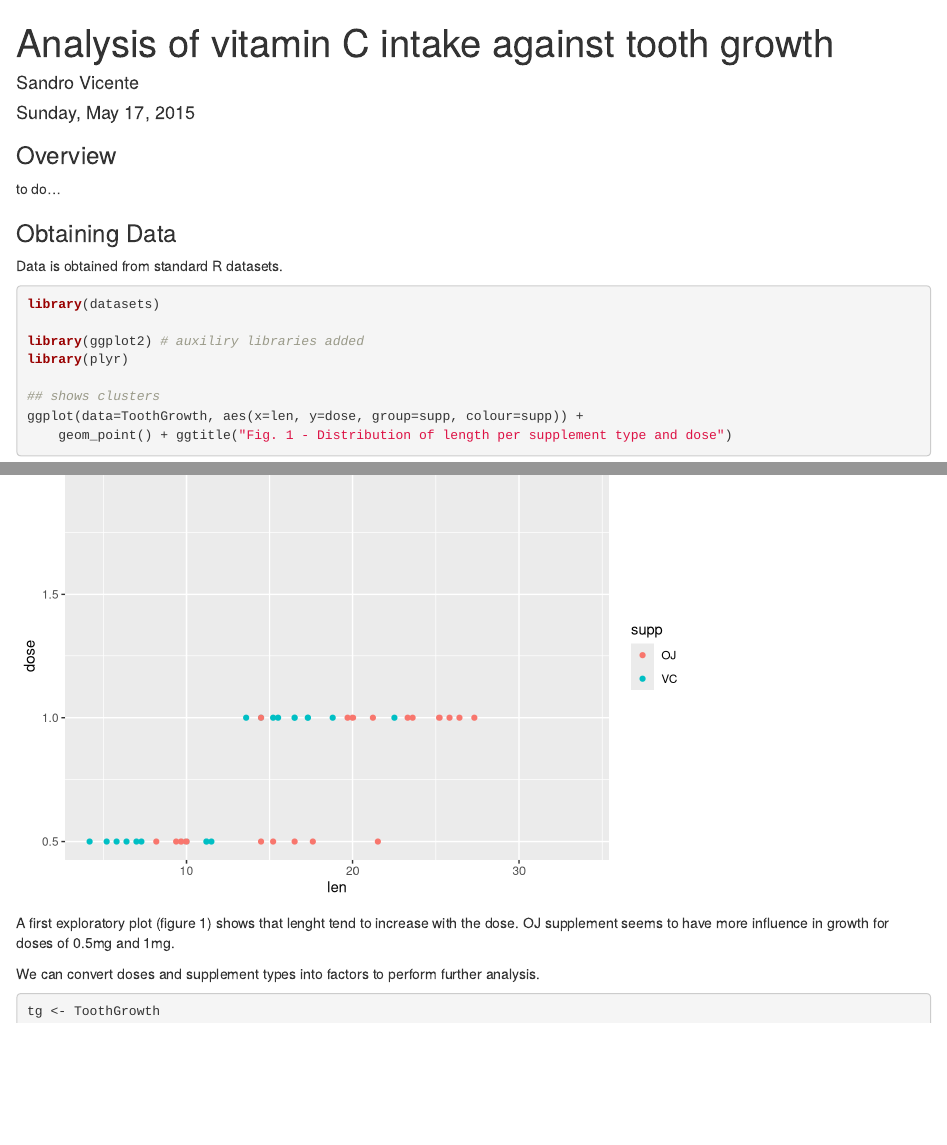
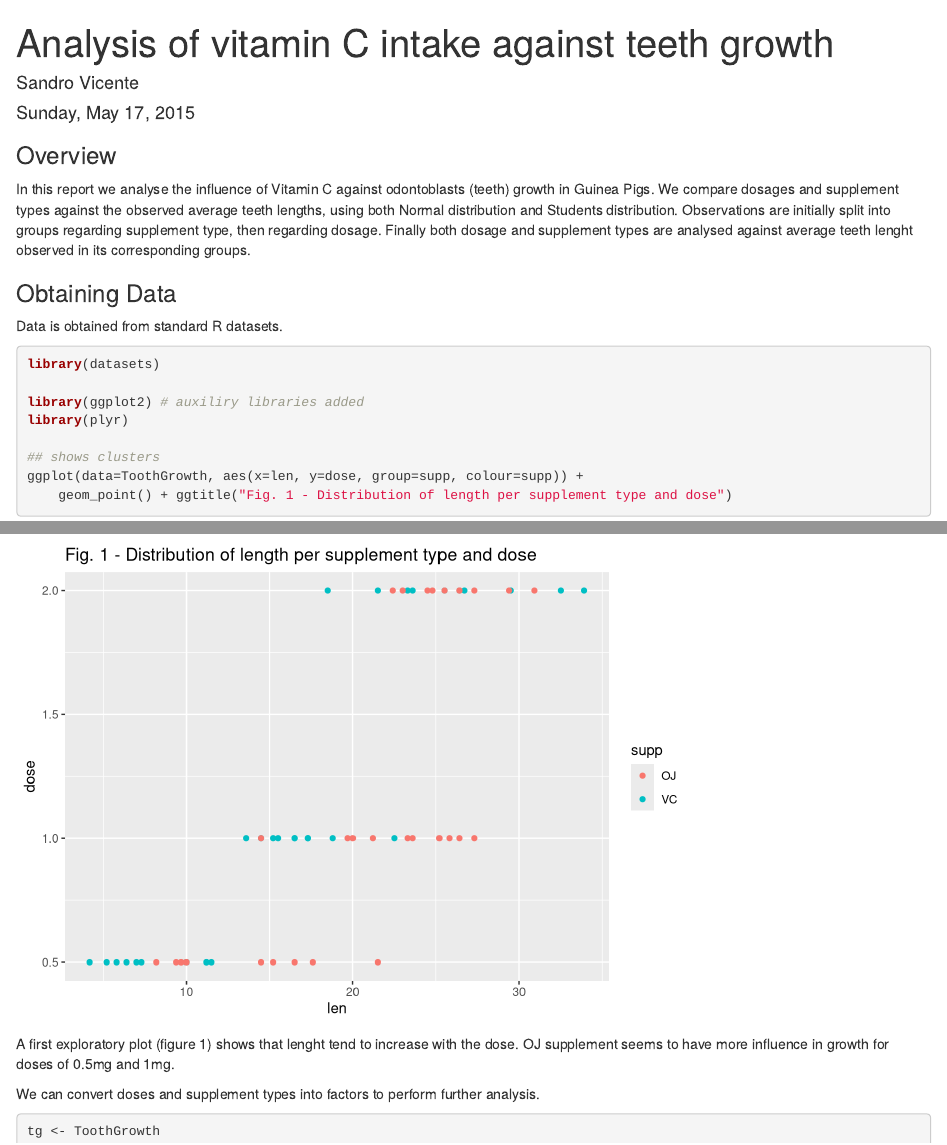
Before and after one commit to sandrovicente/coursera-r, an R Markdown document (statinf/Report2.Rmd): the page in a window 1100 px wide, from its top, and a second part further down, joined at a grey line. Rendered offline with R 4.5, knitr and Pandoc, with nearby package versions; some code elsewhere in the file could not run offline.

Commit message:
final version

```diff
--- a/statinf/Report2.Rmd
+++ b/statinf/Report2.Rmd
@@ -1,5 +1,5 @@
 ---
-title: "Analysis of vitamin C intake against tooth growth"
+title: "Analysis of vitamin C intake against teeth growth"
 author: "Sandro Vicente"
 date: "Sunday, May 17, 2015"
 output: html_document
@@ -7,7 +7,9 @@ output: html_document
 
 ### Overview
 
-to do...
+In this report we analyse the influence of Vitamin C against odontoblasts (teeth) growth in Guinea Pigs.
+We compare dosages and supplement types against the observed average teeth lengths, using both Normal distribution and Students distribution. Observations are initially split into groups regarding supplement type, then regarding dosage.
+Finally both dosage and supplement types are analysed against average teeth lenght observed in its corresponding groups.
 
 ### Obtaining Data
 
```
